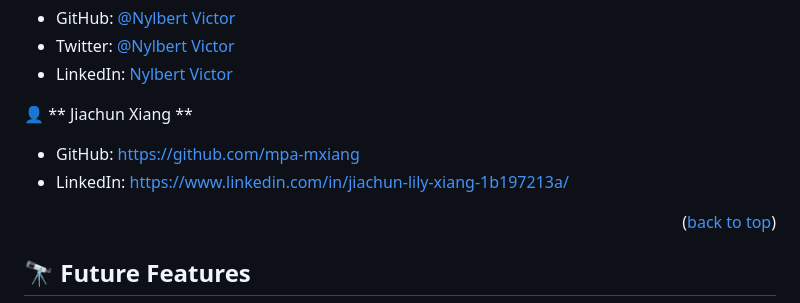
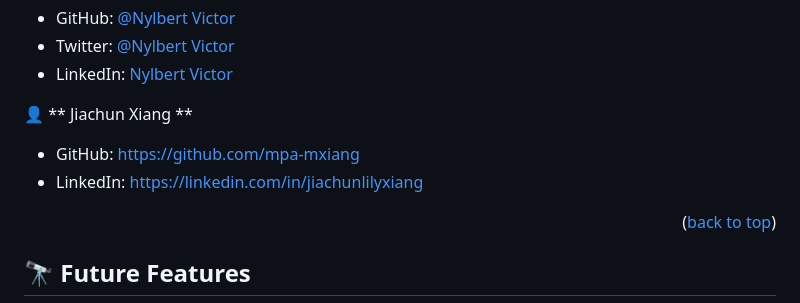
Before and after one commit to redmarverick/Movie-rent, a Markdown page: README.md, the part around the change. GitHub-like rendering.

Commit message:
edit linkedin link for the new author

```diff
--- a/README.md
+++ b/README.md
@@ -124,7 +124,7 @@ To run tests, run the following command:
 👤 ** Jiachun Xiang **
 
 - GitHub: https://github.com/mpa-mxiang
-- LinkedIn: https://www.linkedin.com/in/jiachun-lily-xiang-1b197213a/
+- LinkedIn: https://linkedin.com/in/jiachunlilyxiang
 
 
 
```
